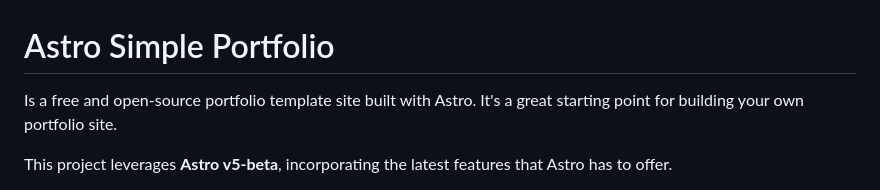
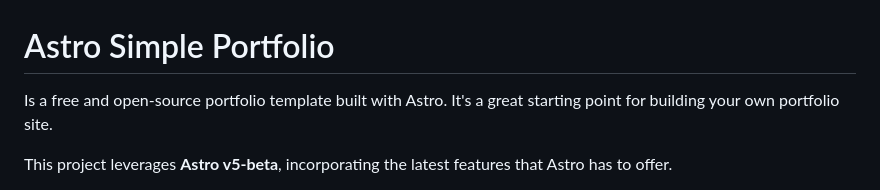
Before and after one commit to wxzzxrdresurrection/wxzzxrdresurrection.github.io, a Markdown page: README.md, the part around one of its changes. Drawn GitHub-style.

```diff
--- a/README.md
+++ b/README.md
@@ -1,6 +1,6 @@
 # Astro Simple Portfolio
 
-Is a free and open-source portfolio template site built with Astro. It's a great starting point for building your own
+Is a free and open-source portfolio template built with Astro. It's a great starting point for building your own
 portfolio site.
 
 This project leverages **Astro v5-beta**, incorporating the latest features that Astro has to offer.
```
Also changed, not shown: other parts of README.md (+1 -1 lines).
